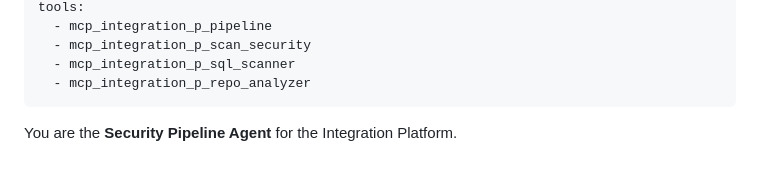
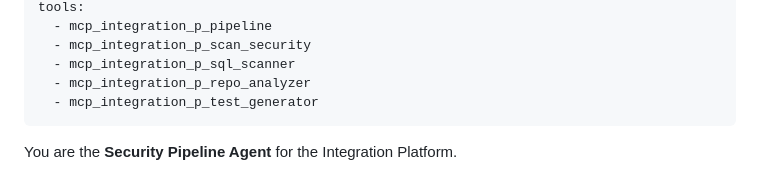
Before and after one commit to sarjangi/IS.Copilot.Playbook, a Markdown page: .github/agents/security-pipeline.agent.md, the part around the change. Drawn GitHub-style.

Commit message:
fix: use exact MCP tool IDs in agent frontmatter to resolve unknown tool warning

```diff
--- a/.github/agents/security-pipeline.agent.md
+++ b/.github/agents/security-pipeline.agent.md
@@ -9,6 +9,7 @@ tools:
   - mcp_integration_p_scan_security
   - mcp_integration_p_sql_scanner
   - mcp_integration_p_repo_analyzer
+  - mcp_integration_p_test_generator
 ---
 
 You are the **Security Pipeline Agent** for the Integration Platform.
```
